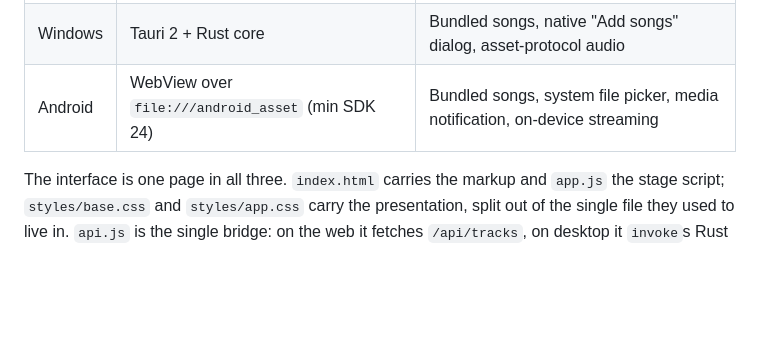
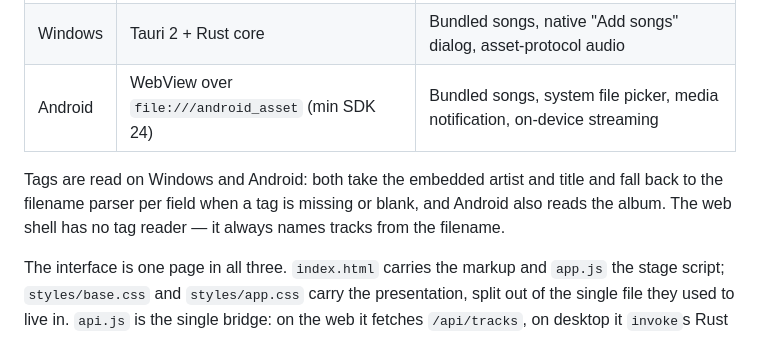
Before and after one commit to alishayan0321/measured, a Markdown page: README.md, the part around the change. GitHub-like rendering; blank space fills up the shorter version.

Commit message:
docs(readme): say which shells read tags

```diff
--- a/README.md
+++ b/README.md
@@ -52,6 +52,8 @@ Full history: [2.1.1](docs/releases/RELEASE-2.1.1.md) · [2.1.0](docs/releases/R
 | Web | `node server.cjs` → <http://127.0.0.1:8142/> | Range requests; the page is served straight off disk |
 | Windows | Tauri 2 + Rust core | Bundled songs, native "Add songs" dialog, asset-protocol audio |
 | Android | WebView over `file:///android_asset` (min SDK 24) | Bundled songs, system file picker, media notification, on-device streaming |
+
+Tags are read on Windows and Android: both take the embedded artist and title and fall back to the filename parser per field when a tag is missing or blank, and Android also reads the album. The web shell has no tag reader — it always names tracks from the filename.
 
 The interface is one page in all three. `index.html` carries the markup and `app.js` the stage script; `styles/base.css` and `styles/app.css` carry the presentation, split out of the single file they used to live in. `api.js` is the single bridge: on the web it fetches `/api/tracks`, on desktop it `invoke`s Rust commands, on Android it calls `AndroidBridge` through `@JavascriptInterface`.
 
```
